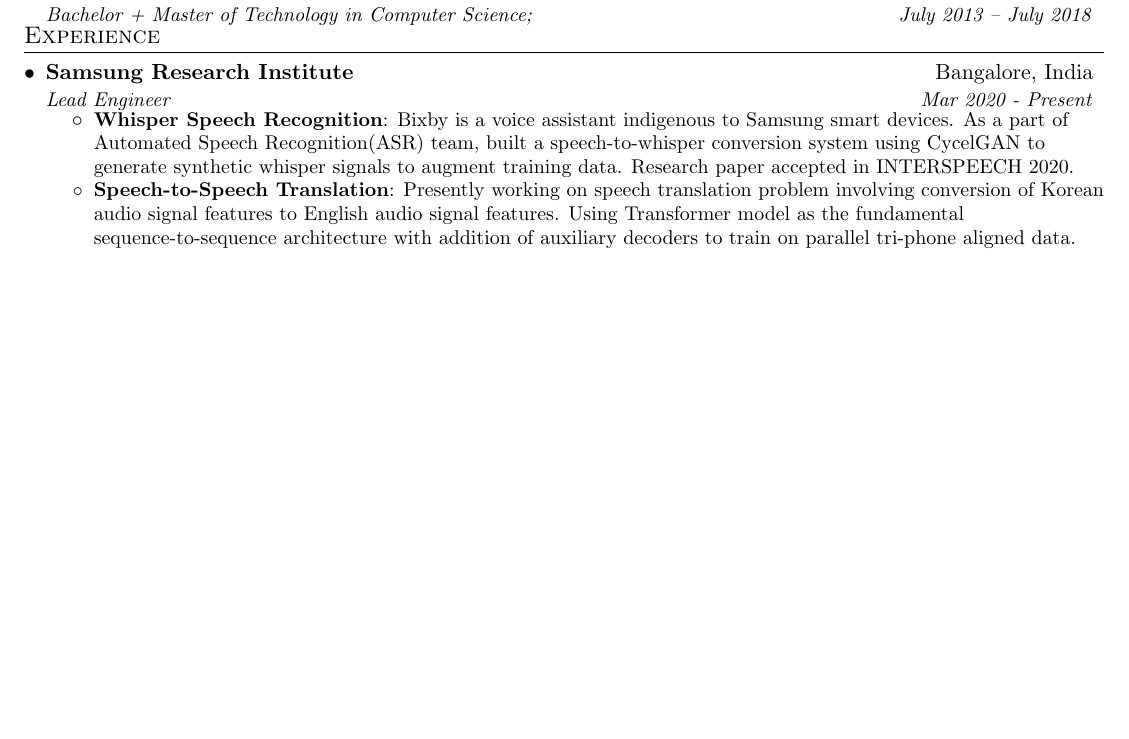
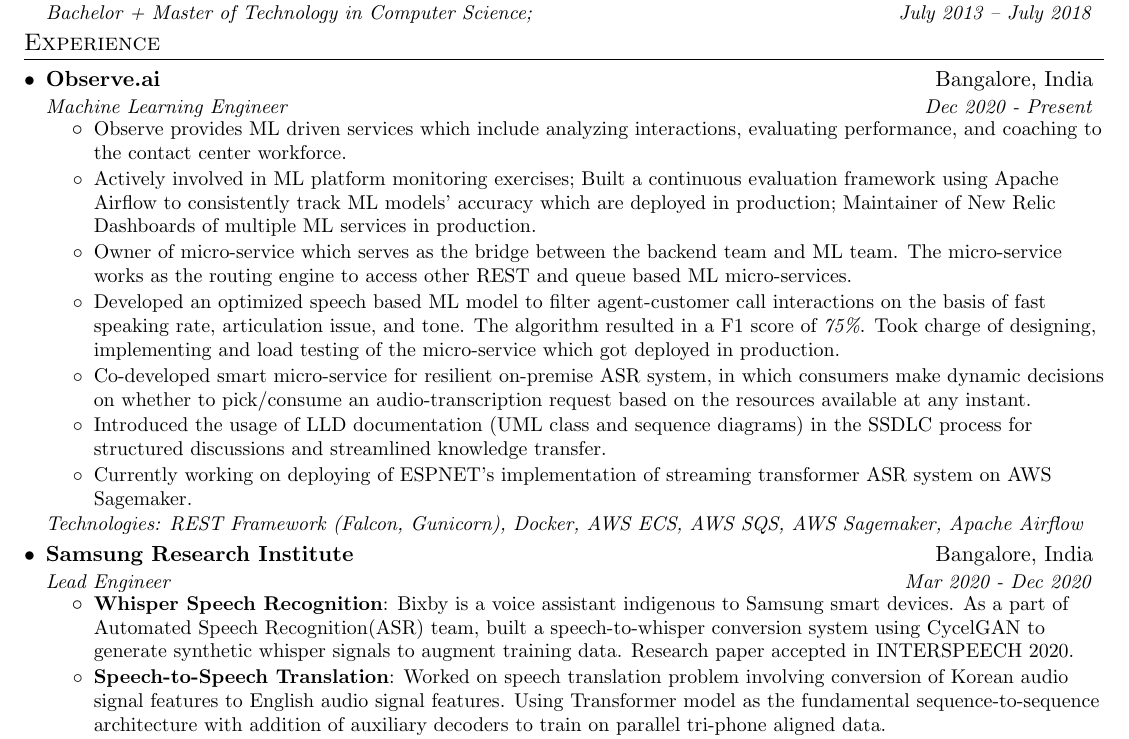
Before and after one commit to abhishek-niranjan/resume, a LaTeX CV (aniranjan-resume.tex): part of the page before the commit and part of page 1 of 2 after it, cut so that both start at the same text, the shorter picture padded with empty space. Compiled offline with pdfLaTeX.

Commit message:
Observe Jan 2022 changes

```diff
--- a/aniranjan-resume.tex
+++ b/aniranjan-resume.tex
@@ -178,15 +178,37 @@
 
 \section{Experience}
   \resumeSubHeadingListStart
+  \resumeSubheading
+      {Observe.ai}{Bangalore, India}
+      {Machine Learning Engineer}{Dec 2020 - Present}
+      \resumeItemListStart
+      \resumeItemx{}
+            {Observe provides ML driven services which include analyzing interactions, evaluating performance, and coaching to the contact center workforce.}
+      \resumeItemx{}
+            {Actively involved in ML platform monitoring exercises; Built a continuous evaluation framework using Apache Airflow to consistently track ML models' accuracy which are deployed in production; Maintainer of New Relic Dashboards of multiple ML services in production.}
+      \resumeItemx{}
+            {Owner of micro-service which serves as the bridge between the backend team and ML team. The micro-service works as the routing engine to access other REST and queue based ML micro-services.}
+      \resumeItemx{}
+            {Developed an optimized speech based ML model to filter agent-customer call interactions on the basis of fast speaking rate, articulation issue, and tone. The algorithm resulted in a F1 score of \textit{75\%}. Took charge of designing, implementing and load testing of the micro-service which got deployed in production. }
+        \resumeItemx{}
+            {Co-developed smart micro-service for resilient on-premise ASR system, in which consumers make dynamic decisions on whether to pick/consume an audio-transcription request based on the resources available at any instant.}
+        \resumeItemx{}
+            {Introduced the usage of LLD documentation (UML class and sequence diagrams) in the SSDLC process for structured discussions and streamlined knowledge transfer.}
+        \resumeItemx{}
+            {Currently working on deploying of ESPNET's implementation of streaming transformer ASR system on AWS Sagemaker.  }
+
+      \resumeItemListEnd
+      \resumeSubheadingSingle{Technologies: REST Framework (Falcon, Gunicorn), Docker, AWS ECS, AWS SQS, AWS Sagemaker, Apache Airflow}{}
+      \vspace{-4.5mm}
     \resumeSubheading
       {Samsung Research Institute}{Bangalore, India}
-      {Lead Engineer}{Mar 2020 - Present}
+      {Lead Engineer}{Mar 2020 - Dec 2020}
       \resumeItemListStart
       \resumeItem{Whisper Speech Recognition}
             {Bixby is a voice assistant indigenous to Samsung smart devices. As a part of
             Automated Speech Recognition(ASR) team, built a speech-to-whisper conversion system using CycelGAN to generate synthetic whisper signals to augment training data. Research paper accepted in INTERSPEECH 2020.}
       \resumeItem{Speech-to-Speech Translation}
-            {Presently working on speech translation problem involving conversion of Korean audio signal features to English audio signal features. Using Transformer model as the fundamental sequence-to-sequence architecture with addition of auxiliary decoders to train on parallel tri-phone aligned data.}
+            {Worked on speech translation problem involving conversion of Korean audio signal features to English audio signal features. Using Transformer model as the fundamental sequence-to-sequence architecture with addition of auxiliary decoders to train on parallel tri-phone aligned data.}
       \resumeItemListEnd
     \resumeSubheadingSingle{Senior Software Engineer}{Jun 2018 - Mar 2020}
       \resumeItemListStart
```
